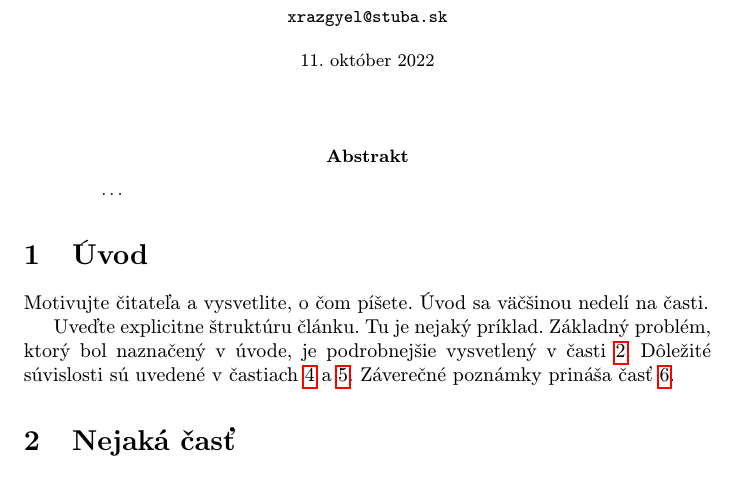
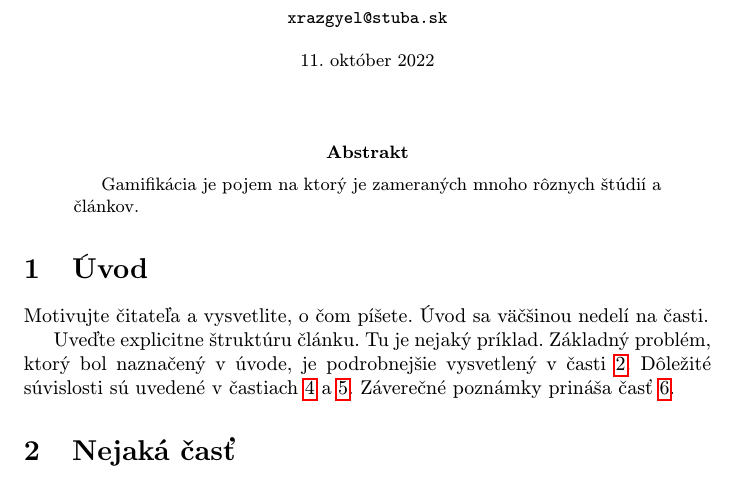
Before and after one commit to robo97/MIP, a LaTeX paper (clanok.tex): part of page 1 of 2, cut so that both start at the same text. Compiled offline with pdfLaTeX.

Commit message:
Abstrakt_v0.1

```diff
--- a/clanok.tex
+++ b/clanok.tex
@@ -32,7 +32,7 @@
 \maketitle
 
 \begin{abstract}
-\ldots
+Gamifikácia je pojem na ktorý je zameraných mnoho rôznych štúdií a článkov.
 \end{abstract}
 
 
```
